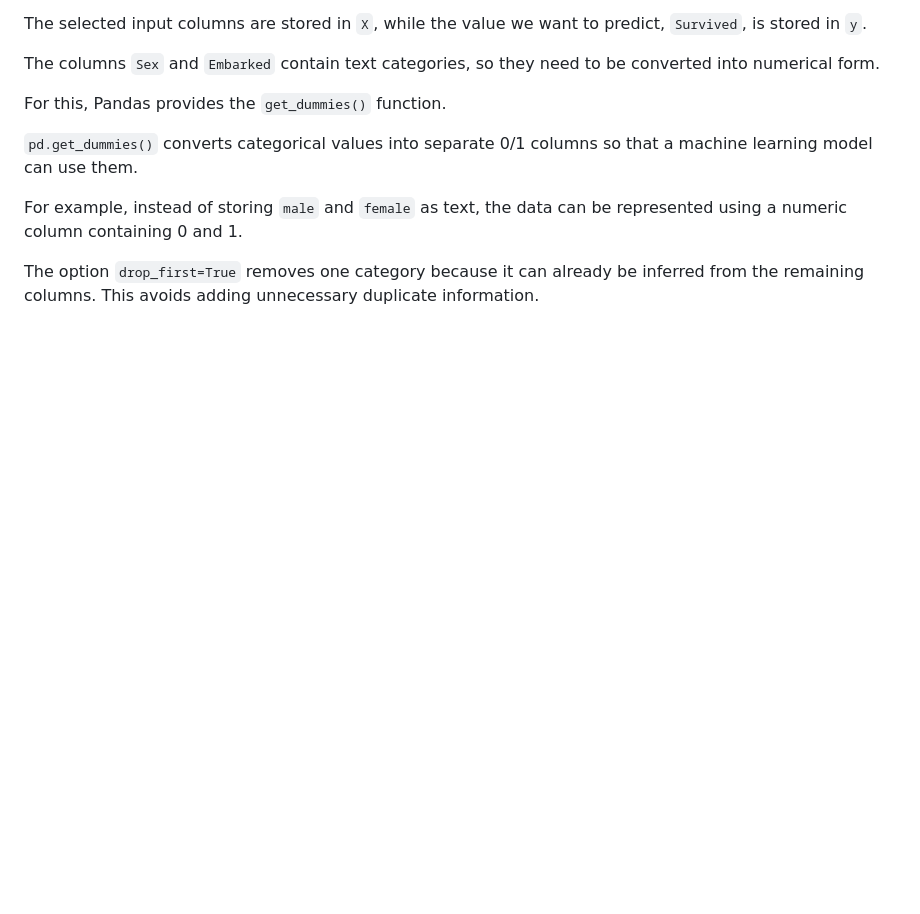
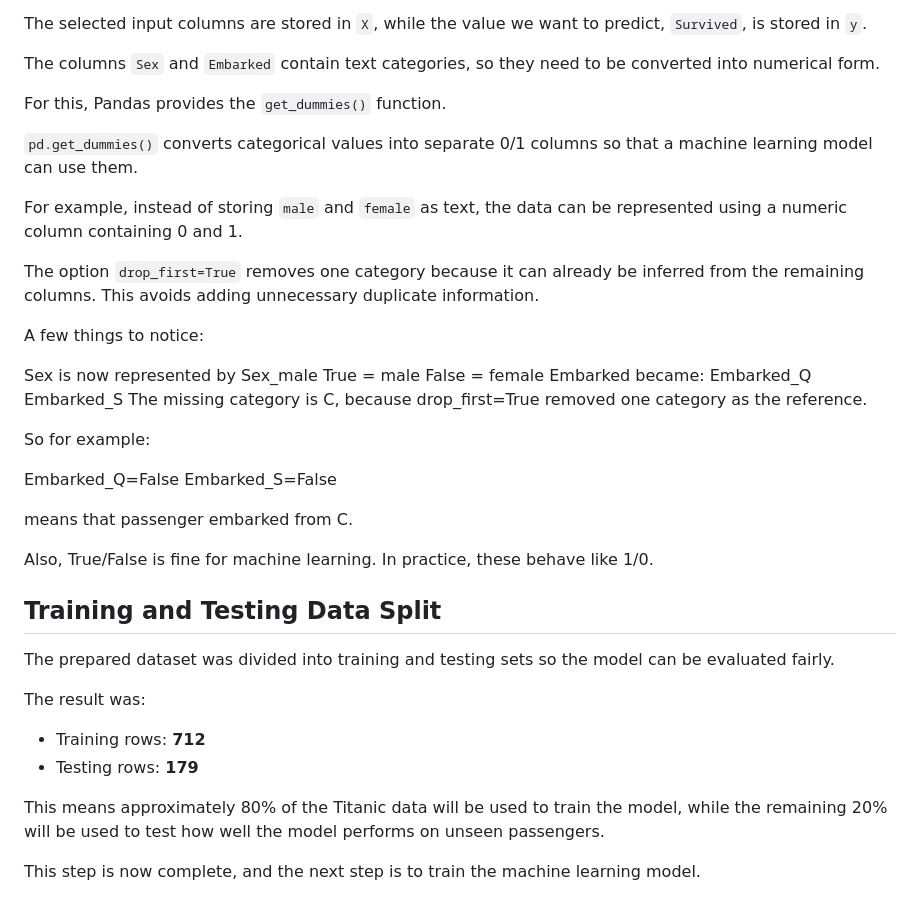
Before and after one commit to mankmana/DataScience-Assignments, a Markdown page: Assignment1/Part1/README.md, the part around the change. GitHub-like rendering; blank space fills up the shorter version.

```diff
--- a/Assignment1/Part1/README.md
+++ b/Assignment1/Part1/README.md
@@ -225,3 +225,35 @@ For this, Pandas provides the `get_dummies()` function.
 For example, instead of storing `male` and `female` as text, the data can be represented using a numeric column containing 0 and 1.
 
 The option `drop_first=True` removes one category because it can already be inferred from the remaining columns. This avoids adding unnecessary duplicate information.
+
+A few things to notice:
+
+Sex is now represented by Sex_male
+True = male
+False = female
+Embarked became:
+Embarked_Q
+Embarked_S
+The missing category is C, because drop_first=True removed one category as the reference.
+
+So for example:
+
+Embarked_Q=False
+Embarked_S=False
+
+means that passenger embarked from C.
+
+Also, True/False is fine for machine learning. In practice, these behave like 1/0.
+
+## Training and Testing Data Split
+
+The prepared dataset was divided into training and testing sets so the model can be evaluated fairly.
+
+The result was:
+
+- Training rows: **712**
+- Testing rows: **179**
+
+This means approximately 80% of the Titanic data will be used to train the model, while the remaining 20% will be used to test how well the model performs on unseen passengers.
+
+This step is now complete, and the next step is to train the machine learning model.
```
